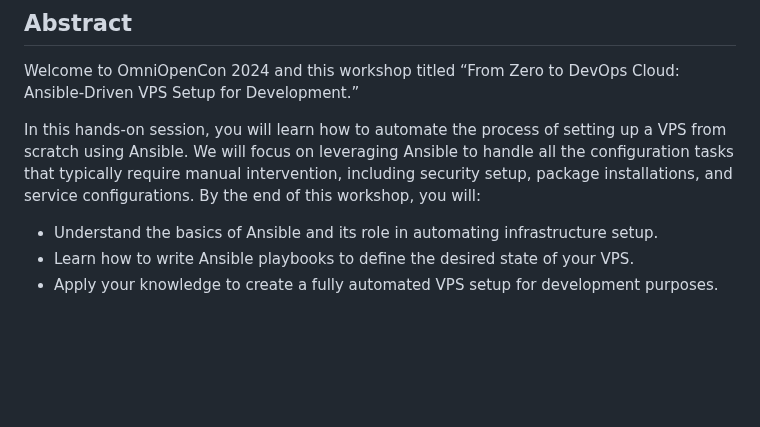
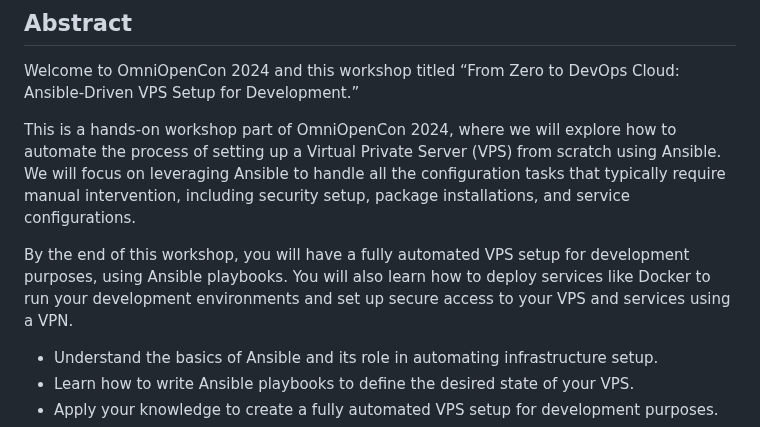
Before and after one commit to madalinpopa/ubuntu-server-automation, a Markdown page: README.md, the part around the change. Rendered like a GitHub page; blank space fills up the shorter version.

Commit message:
Update abstract section

```diff
--- a/README.md
+++ b/README.md
@@ -28,7 +28,9 @@ OmniOpenCon is a gathering of people, projects and communities involved in all t
 
 Welcome to OmniOpenCon 2024 and this workshop titled “From Zero to DevOps Cloud: Ansible-Driven VPS Setup for Development.”
 
-In this hands-on session, you will learn how to automate the process of setting up a VPS from scratch using Ansible. We will focus on leveraging Ansible to handle all the configuration tasks that typically require manual intervention, including security setup, package installations, and service configurations. By the end of this workshop, you will:
+This is a hands-on workshop part of OmniOpenCon 2024, where we will explore how to automate the process of setting up a Virtual Private Server (VPS) from scratch using Ansible. We will focus on leveraging Ansible to handle all the configuration tasks that typically require manual intervention, including security setup, package installations, and service configurations.
+
+By the end of this workshop, you will have a fully automated VPS setup for development purposes, using Ansible playbooks. You will also learn how to deploy services like Docker to run your development environments and set up secure access to your VPS and services using a VPN.
 
 - Understand the basics of Ansible and its role in automating infrastructure setup.
 - Learn how to write Ansible playbooks to define the desired state of your VPS.
```
